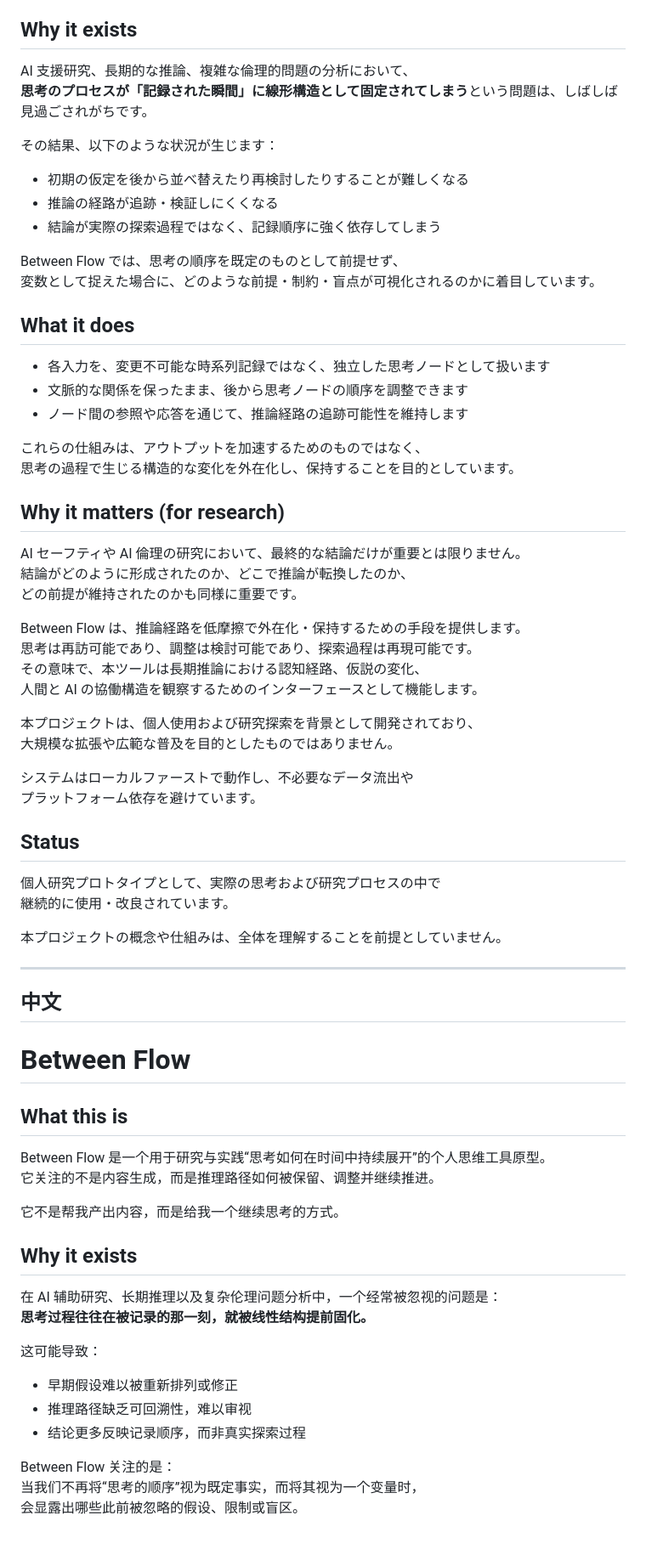
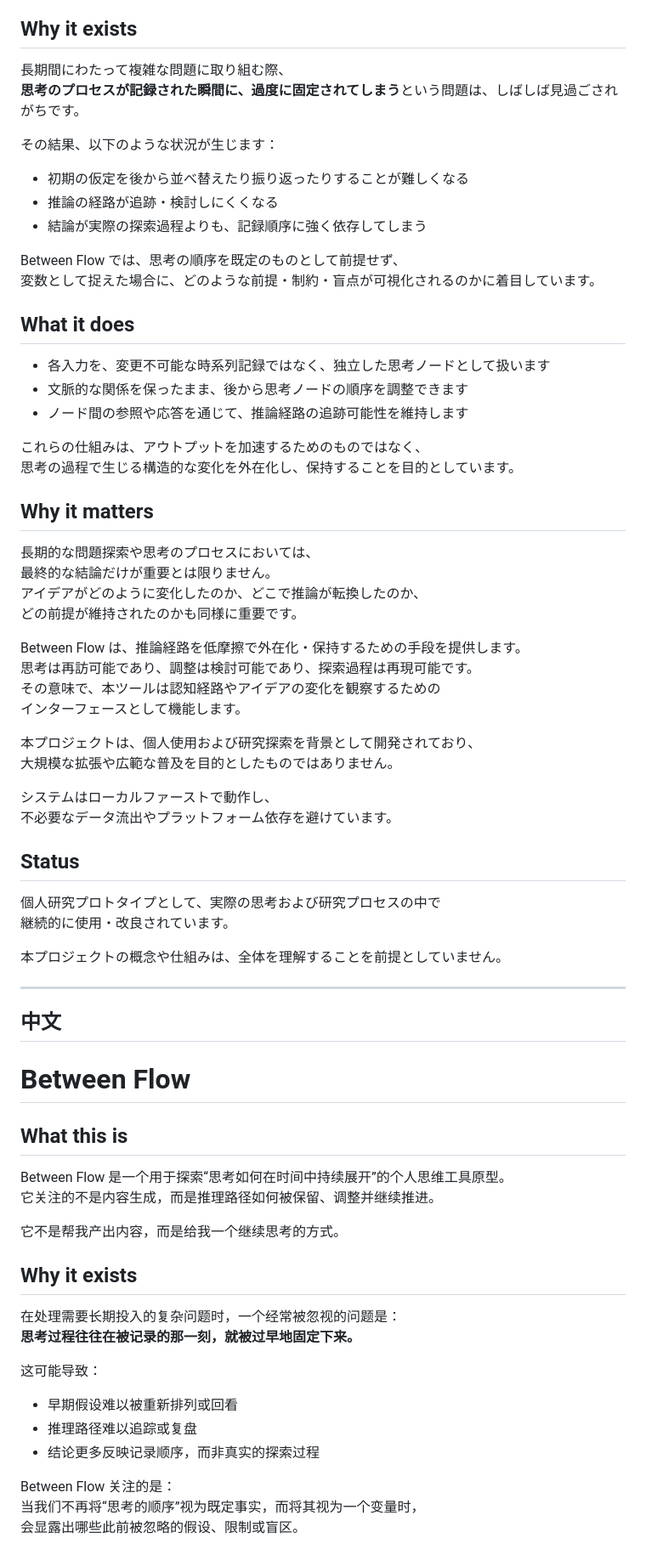
Before and after one commit to Betaproteinn/Between-Flow, a Markdown page: README.md, the part around one of its changes. Shown at 85% size. GitHub-like rendering.

```diff
--- a/README.md
+++ b/README.md
@@ -88,14 +87,14 @@ Between Flow は、「思考が時間の中でどのように持続・展開さ
 
 ## Why it exists
 
-AI 支援研究、長期的な推論、複雑な倫理的問題の分析において、
-**思考のプロセスが「記録された瞬間」に線形構造として固定されてしまう**という問題は、しばしば見過ごされがちです。
+長期間にわたって複雑な問題に取り組む際、
+**思考のプロセスが記録された瞬間に、過度に固定されてしまう**という問題は、しばしば見過ごされがちです。
 
 その結果、以下のような状況が生じます：
 
-- 初期の仮定を後から並べ替えたり再検討したりすることが難しくなる
-- 推論の経路が追跡・検証しにくくなる
-- 結論が実際の探索過程ではなく、記録順序に強く依存してしまう
+- 初期の仮定を後から並べ替えたり振り返ったりすることが難しくなる
+- 推論の経路が追跡・検討しにくくなる
+- 結論が実際の探索過程よりも、記録順序に強く依存してしまう
 
 Between Flow では、思考の順序を既定のものとして前提せず、
 変数として捉えた場合に、どのような前提・制約・盲点が可視化されるのかに着目しています。
@@ -109,22 +108,23 @@ Between Flow では、思考の順序を既定のものとして前提せず、
 これらの仕組みは、アウトプットを加速するためのものではなく、
 思考の過程で生じる構造的な変化を外在化し、保持することを目的としています。
 
-## Why it matters (for research)
+## Why it matters
 
-AI セーフティや AI 倫理の研究において、最終的な結論だけが重要とは限りません。
-結論がどのように形成されたのか、どこで推論が転換したのか、
+長期的な問題探索や思考のプロセスにおいては、
+最終的な結論だけが重要とは限りません。
+アイデアがどのように変化したのか、どこで推論が転換したのか、
 どの前提が維持されたのかも同様に重要です。
 
 Between Flow は、推論経路を低摩擦で外在化・保持するための手段を提供します。
 思考は再訪可能であり、調整は検討可能であり、探索過程は再現可能です。
-その意味で、本ツールは長期推論における認知経路、仮説の変化、
-人間と AI の協働構造を観察するためのインターフェースとして機能します。
+その意味で、本ツールは認知経路やアイデアの変化を観察するための
+インターフェースとして機能します。
 
 本プロジェクトは、個人使用および研究探索を背景として開発されており、
 大規模な拡張や広範な普及を目的としたものではありません。
 
-システムはローカルファーストで動作し、不必要なデータ流出や
-プラットフォーム依存を避けています。
+システムはローカルファーストで動作し、
+不必要なデータ流出やプラットフォーム依存を避けています。
 
 ## Status
 
@@ -132,6 +132,8 @@ Between Flow は、推論経路を低摩擦で外在化・保持するための
 継続的に使用・改良されています。
 
 本プロジェクトの概念や仕組みは、全体を理解することを前提としていません。
+
+
 
 
 
@@ -143,21 +145,21 @@ Between Flow は、推論経路を低摩擦で外在化・保持するための
 
 ## What this is
 
-Between Flow 是一个用于研究与实践“思考如何在时间中持续展开”的个人思维工具原型。
+Between Flow 是一个用于探索“思考如何在时间中持续展开”的个人思维工具原型。
 它关注的不是内容生成，而是推理路径如何被保留、调整并继续推进。
 
 它不是帮我产出内容，而是给我一个继续思考的方式。
 
 ## Why it exists
 
-在 AI 辅助研究、长期推理以及复杂伦理问题分析中，一个经常被忽视的问题是：
-**思考过程往往在被记录的那一刻，就被线性结构提前固化。**
+在处理需要长期投入的复杂问题时，一个经常被忽视的问题是：
+**思考过程往往在被记录的那一刻，就被过早地固定下来。**
 
 这可能导致：
 
-- 早期假设难以被重新排列或修正
-- 推理路径缺乏可回溯性，难以审视
-- 结论更多反映记录顺序，而非真实探索过程
+- 早期假设难以被重新排列或回看
+- 推理路径难以追踪或复盘
+- 结论更多反映记录顺序，而非真实的探索过程
 
 Between Flow 关注的是：
 当我们不再将“思考的顺序”视为既定事实，而将其视为一个变量时，
```
Also changed, not shown: other parts of README.md (+12 -14 lines).
